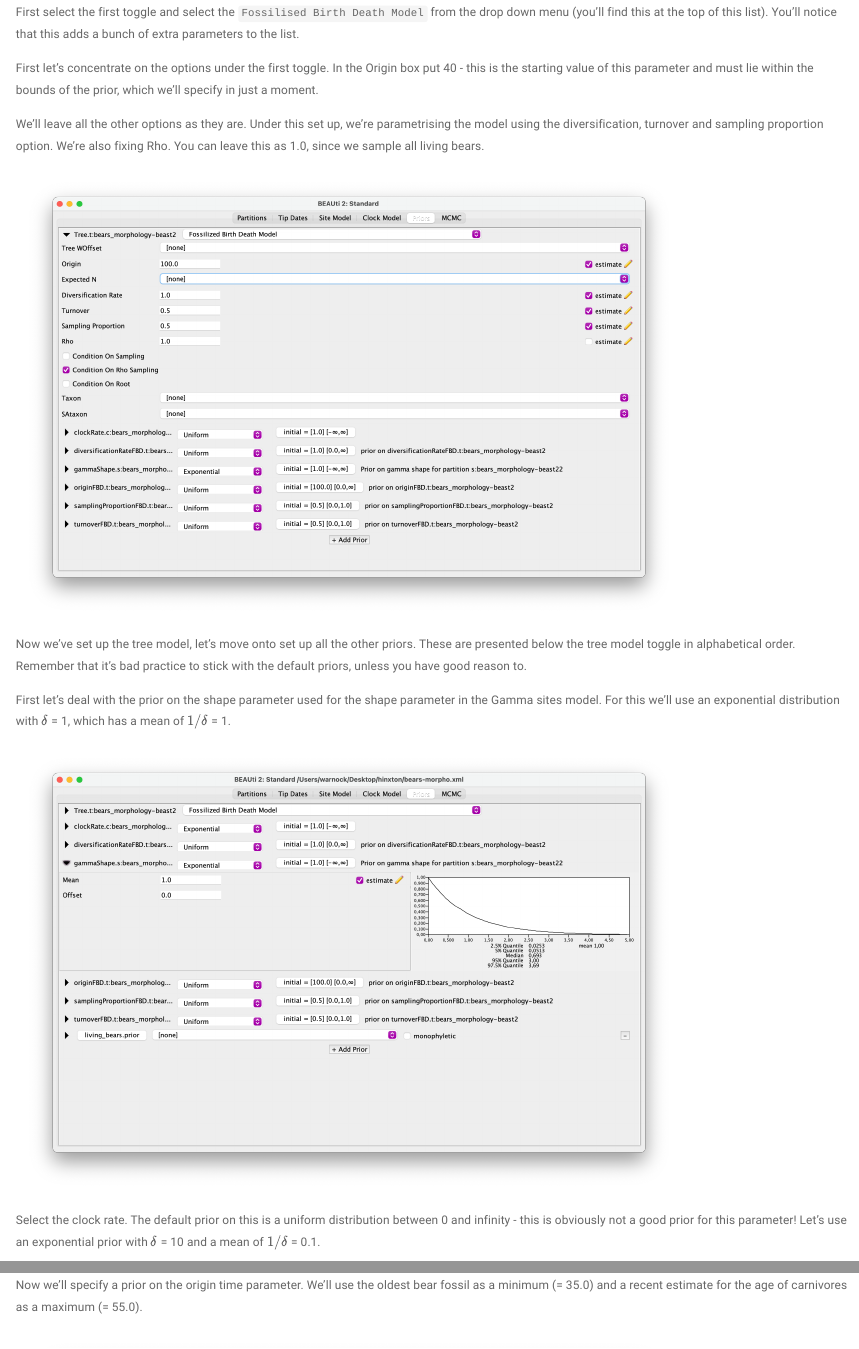
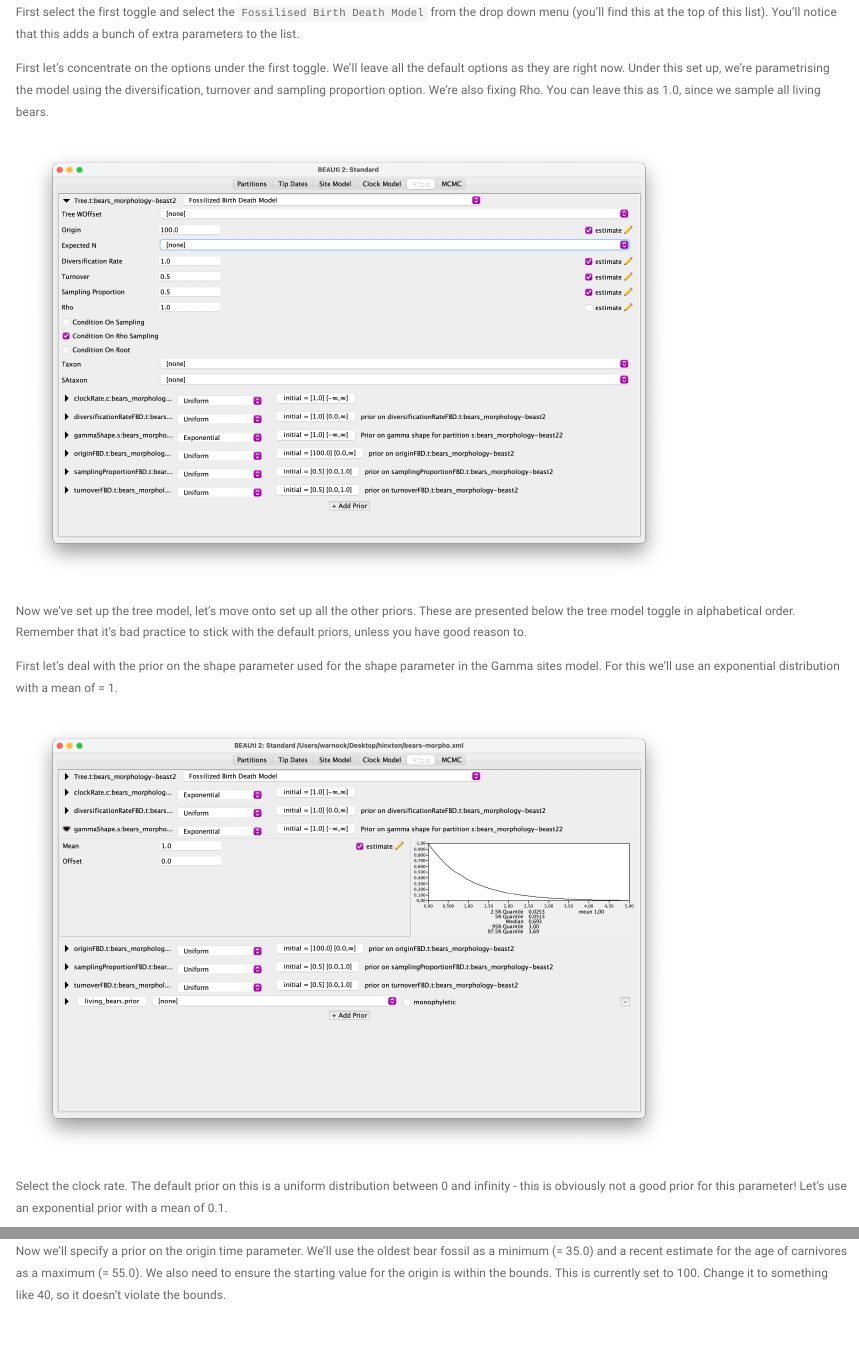
Before and after one commit to rachelwarnock/PalAss-2024, an R Markdown document (exercise-02.Rmd): the page in a window 1100 px wide, from 3470 px down, and a second part further down, joined at a grey line. The pictures show the output file exercise-02.html that the author committed with the source, opened offline; library style sheets and scripts come from the installed R packages.

Commit message:
correcting mistakes

````diff
--- a/exercise-02.Rmd
+++ b/exercise-02.Rmd
@@ -91,9 +91,7 @@ Here you will be presented with the tree model options, along with prior options
 First select the first toggle and select the `Fossilised Birth Death Model` from the drop down menu (you'll find this at the top of this list). You'll notice that this adds a bunch of extra parameters to the list.
 
 First let's concentrate on the options under the first toggle.
-In the Origin box put 40 - this is the starting value of this parameter and must lie within the bounds of the prior, which we'll specify in just a moment.
-
-We'll leave all the other options as they are. Under this set up, we're parametrising the model using the diversification, turnover and sampling proportion option. We're also fixing Rho. You can leave this as 1.0, since we sample all living bears.
+We'll leave all the default options as they are right now. Under this set up, we're parametrising the model using the diversification, turnover and sampling proportion option. We're also fixing Rho. You can leave this as 1.0, since we sample all living bears.
 
 ```{r, echo=FALSE, out.width="80%",  out.extra='style="padding:10px"'}
 knitr::include_graphics("beauti-03.png")
@@ -101,13 +99,13 @@ knitr::include_graphics("beauti-03.png")
 
 Now we've set up the tree model, let's move onto set up all the other priors. These are presented below the tree model toggle in alphabetical order. Remember that it's bad practice to stick with the default priors, unless you have good reason to.
 
-First let's deal with the prior on the shape parameter used for the shape parameter in the Gamma sites model. For this we'll use an exponential distribution with $\delta$ = 1, which has a mean of $1/\delta$ = 1.
+First let's deal with the prior on the shape parameter used for the shape parameter in the Gamma sites model. For this we'll use an exponential distribution with a mean of = 1.
 
 ```{r, echo=FALSE, out.width="80%",  out.extra='style="padding:10px"'}
 knitr::include_graphics("beauti-04.png")
 ```
 
-Select the clock rate. The default prior on this is a uniform distribution between 0 and infinity - this is obviously not a good prior for this parameter! Let's use an exponential prior with $\delta$ = 10 and a mean of $1/\delta$ = 0.1.
+Select the clock rate. The default prior on this is a uniform distribution between 0 and infinity - this is obviously not a good prior for this parameter! Let's use an exponential prior with a mean of 0.1.
 
 ```{r, echo=FALSE, out.width="80%",  out.extra='style="padding:10px"'}
 knitr::include_graphics("beauti-05.png")
@@ -126,7 +124,8 @@ knitr::include_graphics("beauti-07.png")
 ```
 
 Now we'll specify a prior on the origin time parameter.
-We'll use the oldest bear fossil as a minimum (= 35.0) and a recent estimate for the age of carnivores as a maximum (= 55.0).
+We'll use the oldest bear fossil as a minimum (= 35.0) and a recent estimate for the age of carnivores as a maximum (= 55.0). We also need to ensure the starting value for the origin is within the bounds.
+This is currently set to 100. Change it to something like 40, so it doesn't violate the bounds.
 
 ```{r, echo=FALSE, out.width="80%",  out.extra='style="padding:10px"'}
 knitr::include_graphics("beauti-07.png")
````
Also changed, not shown: exercise-02.html, exercise-02.Rmd (7 more changed lines), 2 other files.
